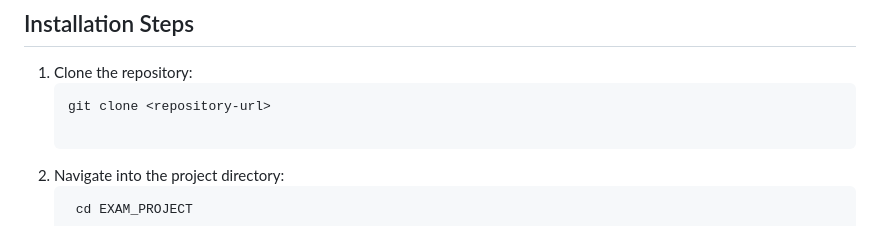
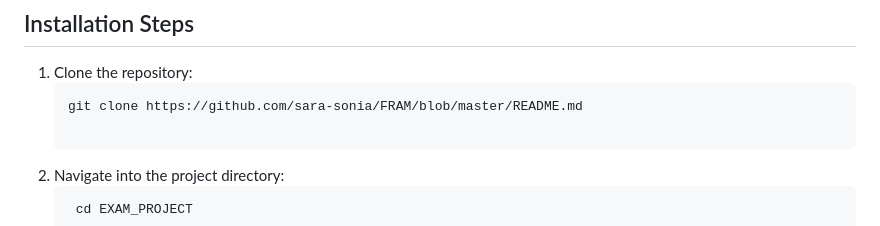
Before and after one commit to sara-sonia/FRAM, a Markdown page: README.md, the part around the change. Drawn GitHub-style.

Commit message:
Update repository URL in README

````diff
--- a/README.md
+++ b/README.md
@@ -45,7 +45,7 @@ Before running the project, make sure you have:
 
 1. Clone the repository:
    ```bash
-   git clone <repository-url>
+   git clone https://github.com/sara-sonia/FRAM/blob/master/README.md
 
 2. Navigate into the project directory:
    ```bash
````
